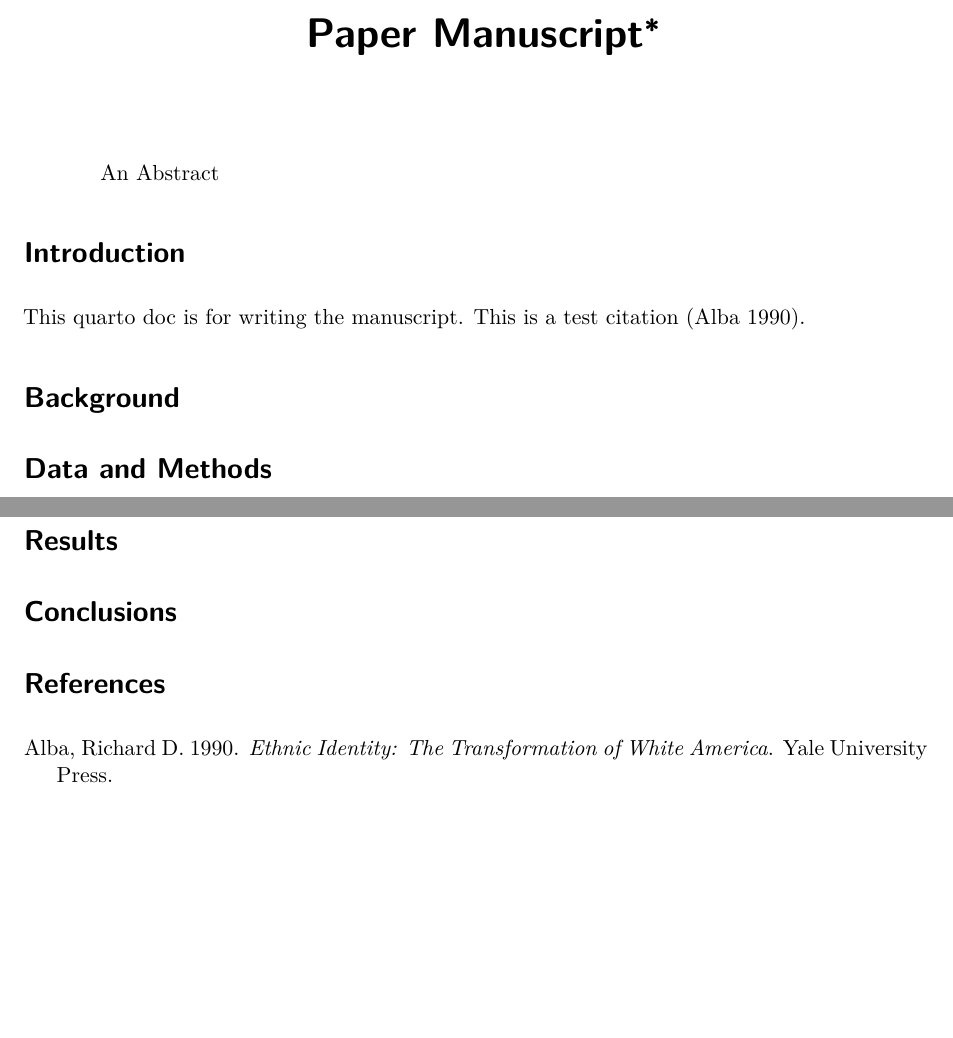
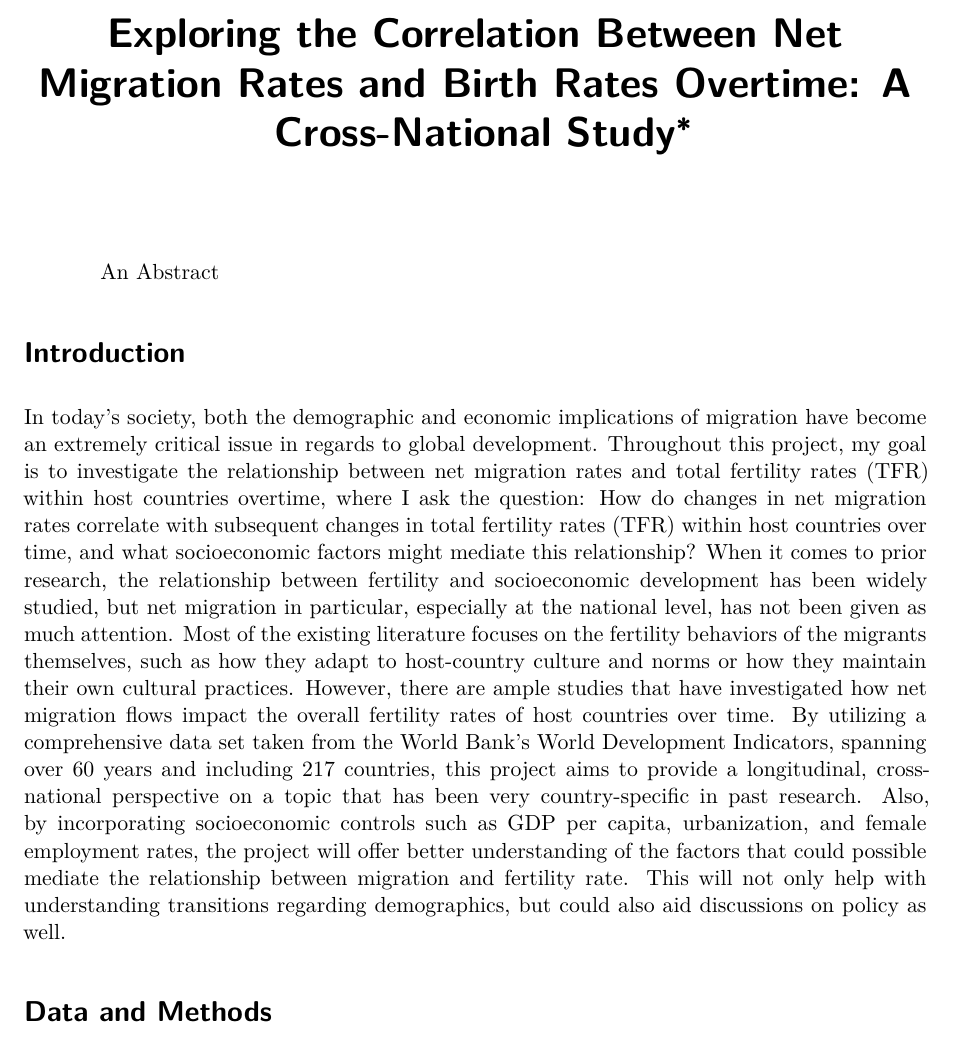
Before and after one commit to OmarDiakhate/migration_birthrate_analysis, a Quarto document (paper/main_manuscript.qmd): two parts of pages 1 and 2 of 2 before the commit and part of page 1 of 2 after it, the two joined at a grey line, cut at the place of the change, the shorter picture padded with empty space. Rendered offline with R 4.5, knitr and Pandoc in place of Quarto, then LaTeX, with nearby package versions; drawn as R Markdown's standard PDF in place of the format the file asks for.

Commit message:
Introduction paragraph

```diff
--- a/paper/main_manuscript.qmd
+++ b/paper/main_manuscript.qmd
@@ -1,5 +1,5 @@
 ---
-title: "Paper Manuscript"
+title: "Exploring the Correlation Between Net Migration Rates and Birth Rates Overtime: A Cross-National Study"
 shorttitle: "Paper"
 abstract: An Abstract
 keywords: [keyword1, keyword2]
@@ -32,9 +32,7 @@ source(here("utils","functions.R"))
 
 # Introduction
 
-This quarto doc is for writing the manuscript. This is a test citation [@alba1990].
-
-# Background
+In today's society, both the demographic and economic implications of migration have become an extremely critical issue in regards to global development. Throughout this project, my goal is to investigate the relationship between net migration rates and total fertility rates (TFR) within host countries overtime, where I ask the question: How do changes in net migration rates correlate with subsequent changes in total fertility rates (TFR) within host countries over time, and what socioeconomic factors might mediate this relationship? When it comes to prior research, the relationship between fertility and socioeconomic development has been widely studied, but net migration in particular, especially at the national level, has not been given as much attention. Most of the existing literature focuses on the fertility behaviors of the migrants themselves, such as how they adapt to host-country culture and norms or how they maintain their own cultural practices. However, there are ample studies that have investigated how net migration flows impact the overall fertility rates of host countries over time. By utilizing a comprehensive data set taken from the World Bank's World Development Indicators, spanning over 60 years and including 217 countries, this project aims to provide a longitudinal, cross-national perspective on a topic that has been very country-specific in past research. Also, by incorporating socioeconomic controls such as GDP per capita, urbanization, and female employment rates, the project will offer better understanding of the factors that could possible mediate the relationship between migration and fertility rate. This will not only help with understanding transitions regarding demographics, but could also aid discussions on policy as well.
 
 # Data and Methods
 
```
